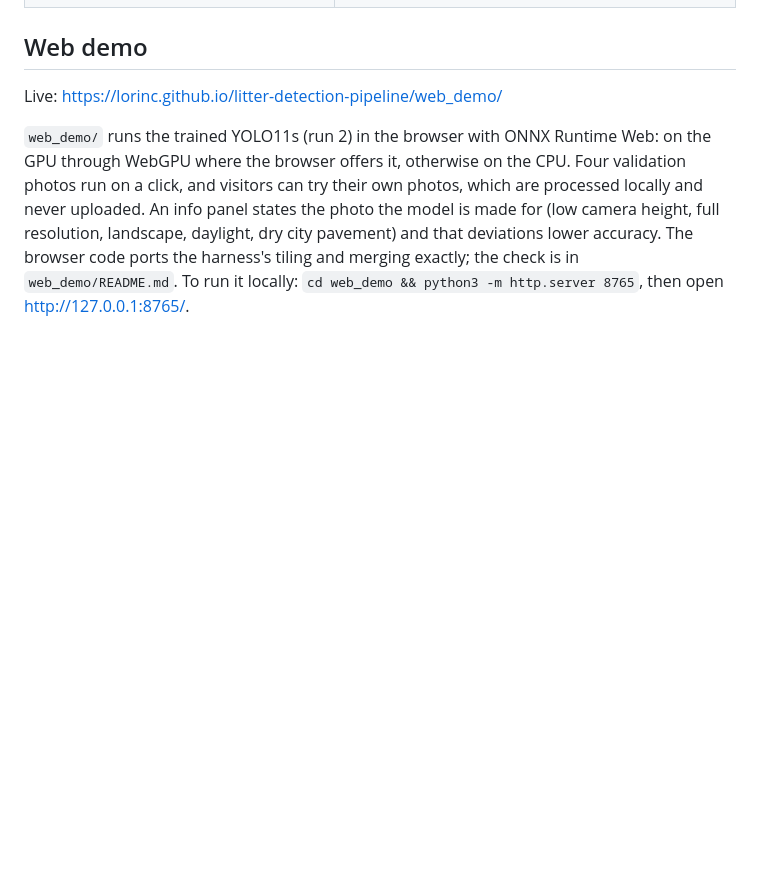
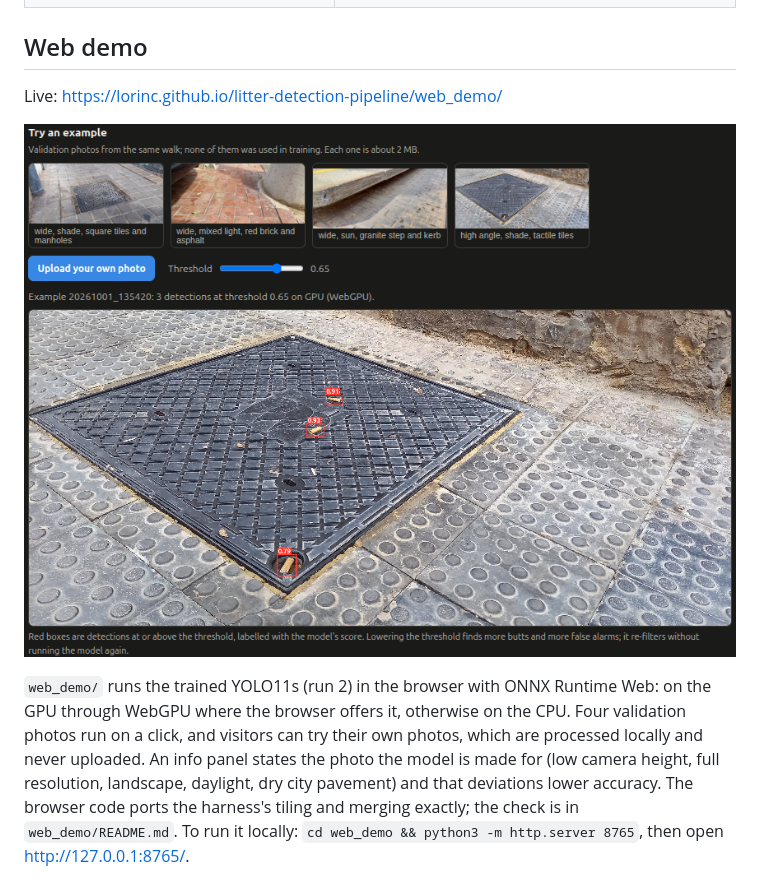
Before and after one commit to lorinc/litter-detection-pipeline, a Markdown page: README.md, the part around the change. Rendered like a GitHub page; pictures changed too: docs/fig/web_demo_screenshot.png (added); blank space fills up the shorter version.

Commit message:
README: web demo screenshot linked to the live demo

```diff
--- a/README.md
+++ b/README.md
@@ -129,7 +129,9 @@ trained on suggestion-assisted labels cannot hide the suggester's blind spots.
 
 ## Web demo
 
-Live: https://lorinc.github.io/litter-detection-pipeline/web_demo/
+Live: <a href="https://lorinc.github.io/litter-detection-pipeline/web_demo/" target="_blank">https://lorinc.github.io/litter-detection-pipeline/web_demo/</a>
+
+<a href="https://lorinc.github.io/litter-detection-pipeline/web_demo/" target="_blank"><img src="docs/fig/web_demo_screenshot.png" alt="The web demo: four example photos, a threshold slider, and a validation photo with three detected butts boxed in red" width="865"></a>
 
 `web_demo/` runs the trained YOLO11s (run 2) in the browser with ONNX Runtime Web: on the GPU through WebGPU
 where the browser offers it, otherwise on the CPU. Four validation photos run on a click, and visitors can try their
```
